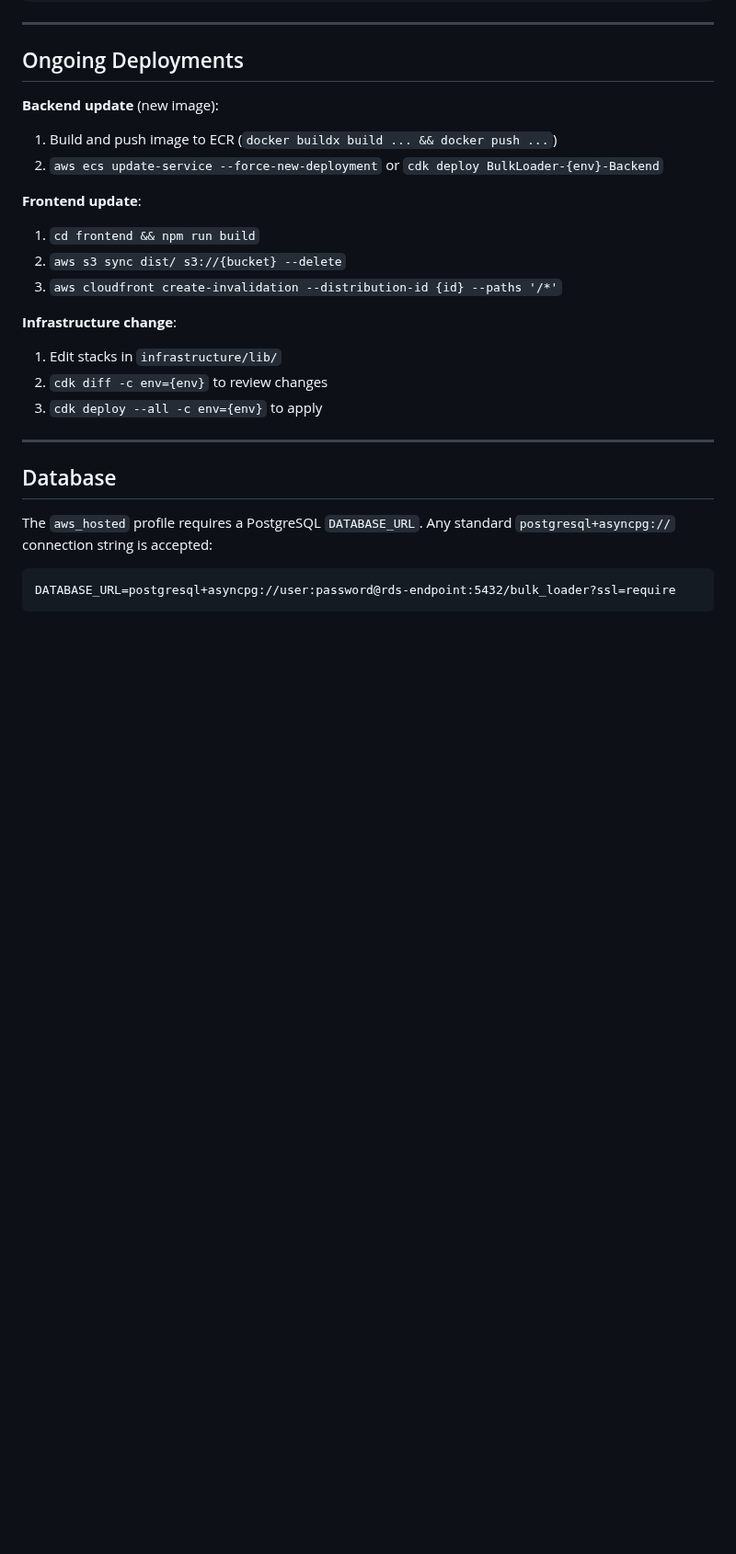
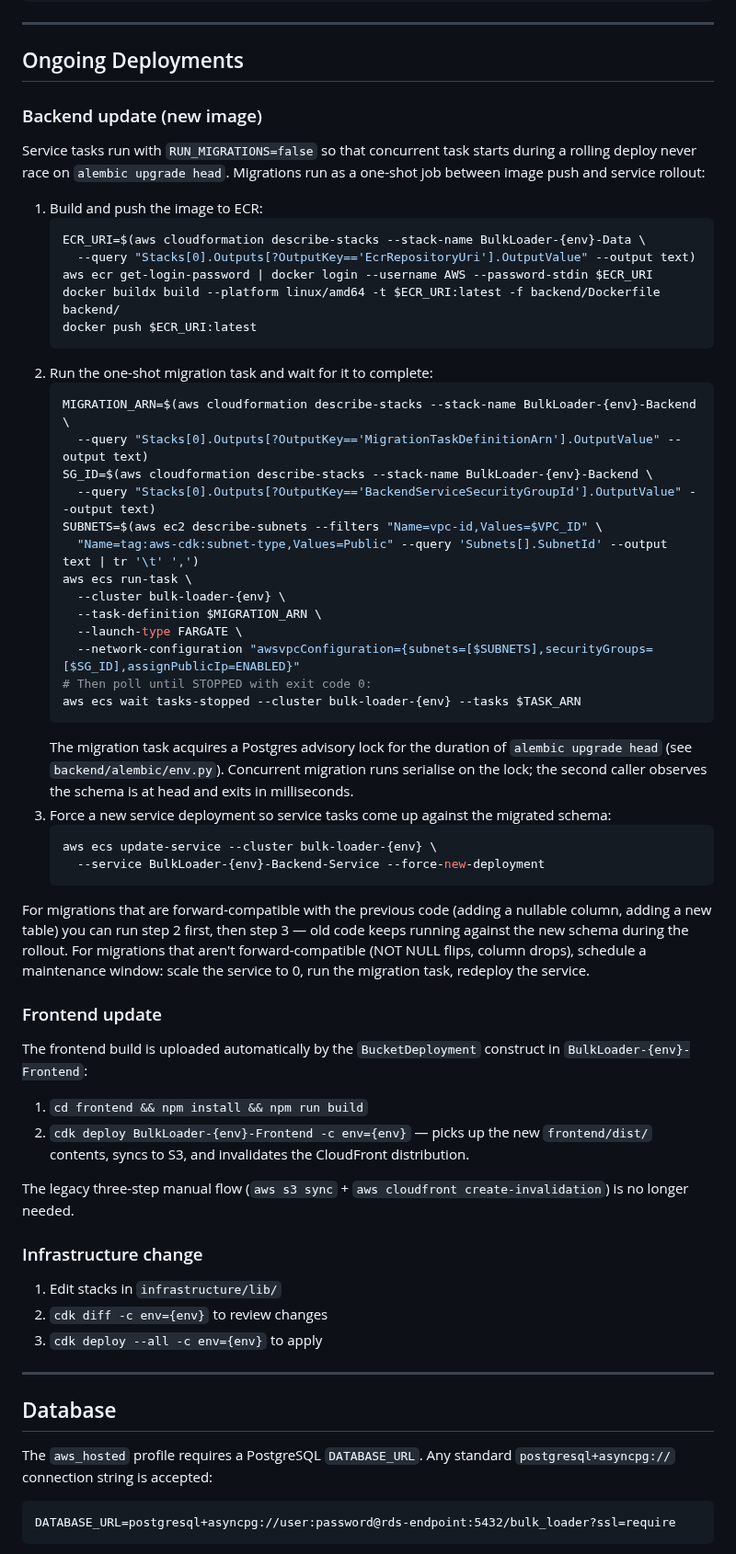
Before and after one commit to eelywasa/sf-bulk-loader, a Markdown page: docs/deployment/aws.md, the part around one of its changes. Shown at 92% size. GitHub-like rendering; blank space fills up the shorter version.

````diff
--- a/docs/deployment/aws.md
+++ b/docs/deployment/aws.md
@@ -354,16 +354,69 @@ curl -f ${DOMAIN}/
 
 ## Ongoing Deployments
 
-**Backend update** (new image):
-1. Build and push image to ECR (`docker buildx build ... && docker push ...`)
-2. `aws ecs update-service --force-new-deployment` or `cdk deploy BulkLoader-{env}-Backend`
+### Backend update (new image)
 
-**Frontend update**:
-1. `cd frontend && npm run build`
-2. `aws s3 sync dist/ s3://{bucket} --delete`
-3. `aws cloudfront create-invalidation --distribution-id {id} --paths '/*'`
+Service tasks run with `RUN_MIGRATIONS=false` so that concurrent task
+starts during a rolling deploy never race on `alembic upgrade head`.
+Migrations run as a one-shot job between image push and service rollout:
 
-**Infrastructure change**:
+1. Build and push the image to ECR:
+   ```bash
+   ECR_URI=$(aws cloudformation describe-stacks --stack-name BulkLoader-{env}-Data \
+     --query "Stacks[0].Outputs[?OutputKey=='EcrRepositoryUri'].OutputValue" --output text)
+   aws ecr get-login-password | docker login --username AWS --password-stdin $ECR_URI
+   docker buildx build --platform linux/amd64 -t $ECR_URI:latest -f backend/Dockerfile backend/
+   docker push $ECR_URI:latest
+   ```
+2. Run the one-shot migration task and wait for it to complete:
+   ```bash
+   MIGRATION_ARN=$(aws cloudformation describe-stacks --stack-name BulkLoader-{env}-Backend \
+     --query "Stacks[0].Outputs[?OutputKey=='MigrationTaskDefinitionArn'].OutputValue" --output text)
+   SG_ID=$(aws cloudformation describe-stacks --stack-name BulkLoader-{env}-Backend \
+     --query "Stacks[0].Outputs[?OutputKey=='BackendServiceSecurityGroupId'].OutputValue" --output text)
+   SUBNETS=$(aws ec2 describe-subnets --filters "Name=vpc-id,Values=$VPC_ID" \
+     "Name=tag:aws-cdk:subnet-type,Values=Public" --query 'Subnets[].SubnetId' --output text | tr '\t' ',')
+   aws ecs run-task \
+     --cluster bulk-loader-{env} \
+     --task-definition $MIGRATION_ARN \
+     --launch-type FARGATE \
+     --network-configuration "awsvpcConfiguration={subnets=[$SUBNETS],securityGroups=[$SG_ID],assignPublicIp=ENABLED}"
+   # Then poll until STOPPED with exit code 0:
+   aws ecs wait tasks-stopped --cluster bulk-loader-{env} --tasks $TASK_ARN
+   ```
+   The migration task acquires a Postgres advisory lock for the duration of
+   `alembic upgrade head` (see `backend/alembic/env.py`). Concurrent
+   migration runs serialise on the lock; the second caller observes the
+   schema is at head and exits in milliseconds.
+3. Force a new service deployment so service tasks come up against the
+   migrated schema:
+   ```bash
+   aws ecs update-service --cluster bulk-loader-{env} \
+     --service BulkLoader-{env}-Backend-Service --force-new-deployment
+   ```
+
+For migrations that are forward-compatible with the previous code
+(adding a nullable column, adding a new table) you can run step 2 first,
+then step 3 — old code keeps running against the new schema during the
+rollout. For migrations that aren't forward-compatible (NOT NULL flips,
+column drops), schedule a maintenance window: scale the service to 0,
+run the migration task, redeploy the service.
+
+### Frontend update
+
+The frontend build is uploaded automatically by the `BucketDeployment`
+construct in `BulkLoader-{env}-Frontend`:
+
+1. `cd frontend && npm install && npm run build`
+2. `cdk deploy BulkLoader-{env}-Frontend -c env={env}` — picks up the
+   new `frontend/dist/` contents, syncs to S3, and invalidates the
+   CloudFront distribution.
+
+The legacy three-step manual flow (`aws s3 sync` + `aws cloudfront
+create-invalidation`) is no longer needed.
+
+### Infrastructure change
+
 1. Edit stacks in `infrastructure/lib/`
 2. `cdk diff -c env={env}` to review changes
 3. `cdk deploy --all -c env={env}` to apply
````
Also changed, not shown: other parts of docs/deployment/aws.md (+21 -8 lines), DECISIONS.md (+41 -0 lines).
